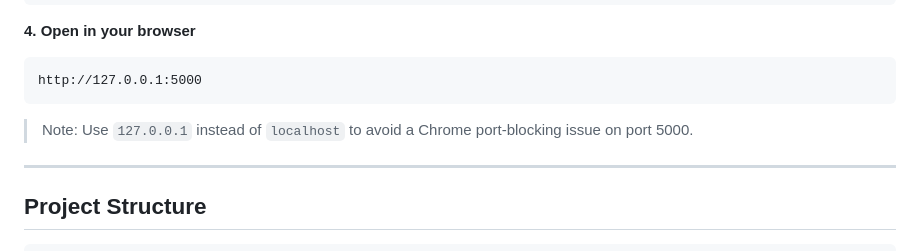
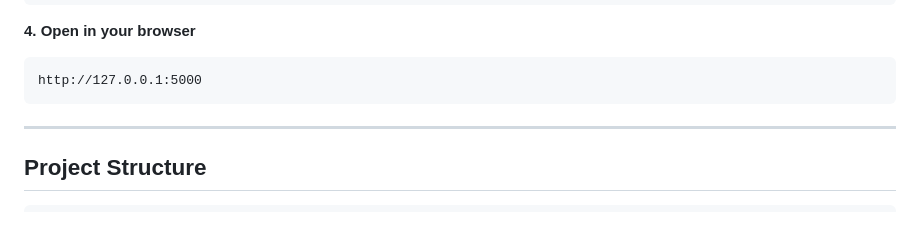
Before and after one commit to Izabelladesign/CS152_AgenticTaskPlanning, a Markdown page: README.md, the part around the change. Drawn GitHub-style; blank space fills up the shorter version.

Commit message:
Remove note on Chrome port-blocking issue
updates

````diff
--- a/README.md
+++ b/README.md
@@ -28,8 +28,6 @@ python planner/app.py
 ```
 http://127.0.0.1:5000
 ```
-
-> Note: Use `127.0.0.1` instead of `localhost` to avoid a Chrome port-blocking issue on port 5000.
 
 ---
 
````
